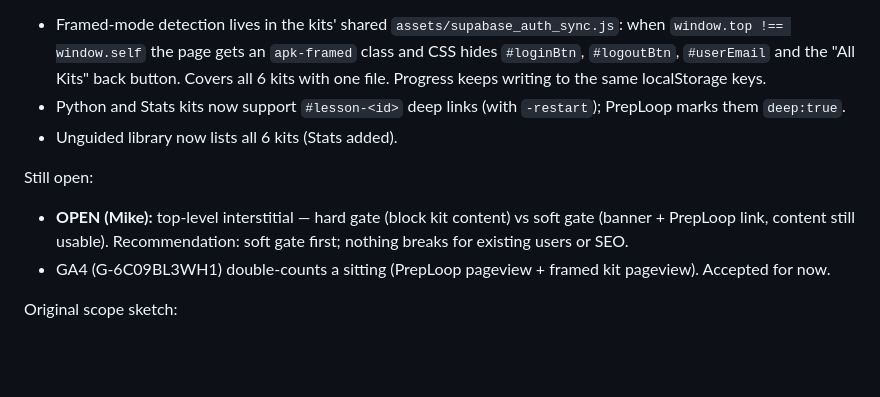
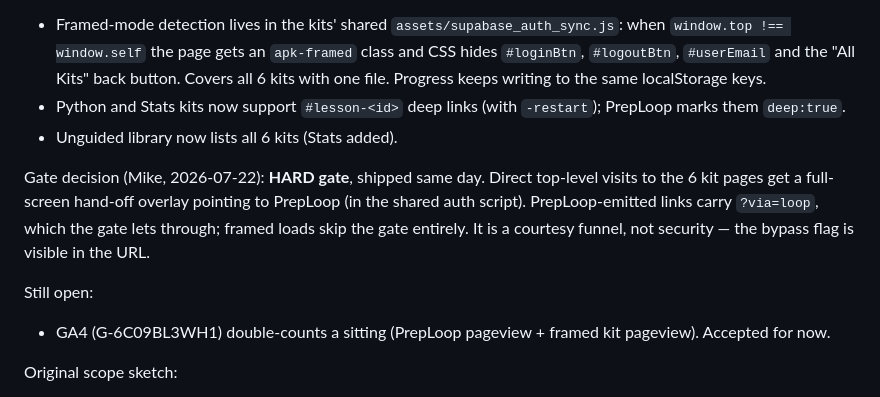
Before and after one commit to michaelnocito/prep-loop, a Markdown page: ROADMAP.md, the part around the change. Drawn GitHub-style; blank space fills up the shorter version.

Commit message:
ROADMAP: hard gate shipped, SHELL-1 done

```diff
--- a/ROADMAP.md
+++ b/ROADMAP.md
@@ -26,8 +26,9 @@ Shipped so far:
 - Python and Stats kits now support `#lesson-<id>` deep links (with `-restart`); PrepLoop marks them `deep:true`.
 - Unguided library now lists all 6 kits (Stats added).
 
+Gate decision (Mike, 2026-07-22): **HARD gate**, shipped same day. Direct top-level visits to the 6 kit pages get a full-screen hand-off overlay pointing to PrepLoop (in the shared auth script). PrepLoop-emitted links carry `?via=loop`, which the gate lets through; framed loads skip the gate entirely. It is a courtesy funnel, not security — the bypass flag is visible in the URL.
+
 Still open:
-- **OPEN (Mike):** top-level interstitial — hard gate (block kit content) vs soft gate (banner + PrepLoop link, content still usable). Recommendation: soft gate first; nothing breaks for existing users or SEO.
 - GA4 (G-6C09BL3WH1) double-counts a sitting (PrepLoop pageview + framed kit pageview). Accepted for now.
 
 Original scope sketch:
```
